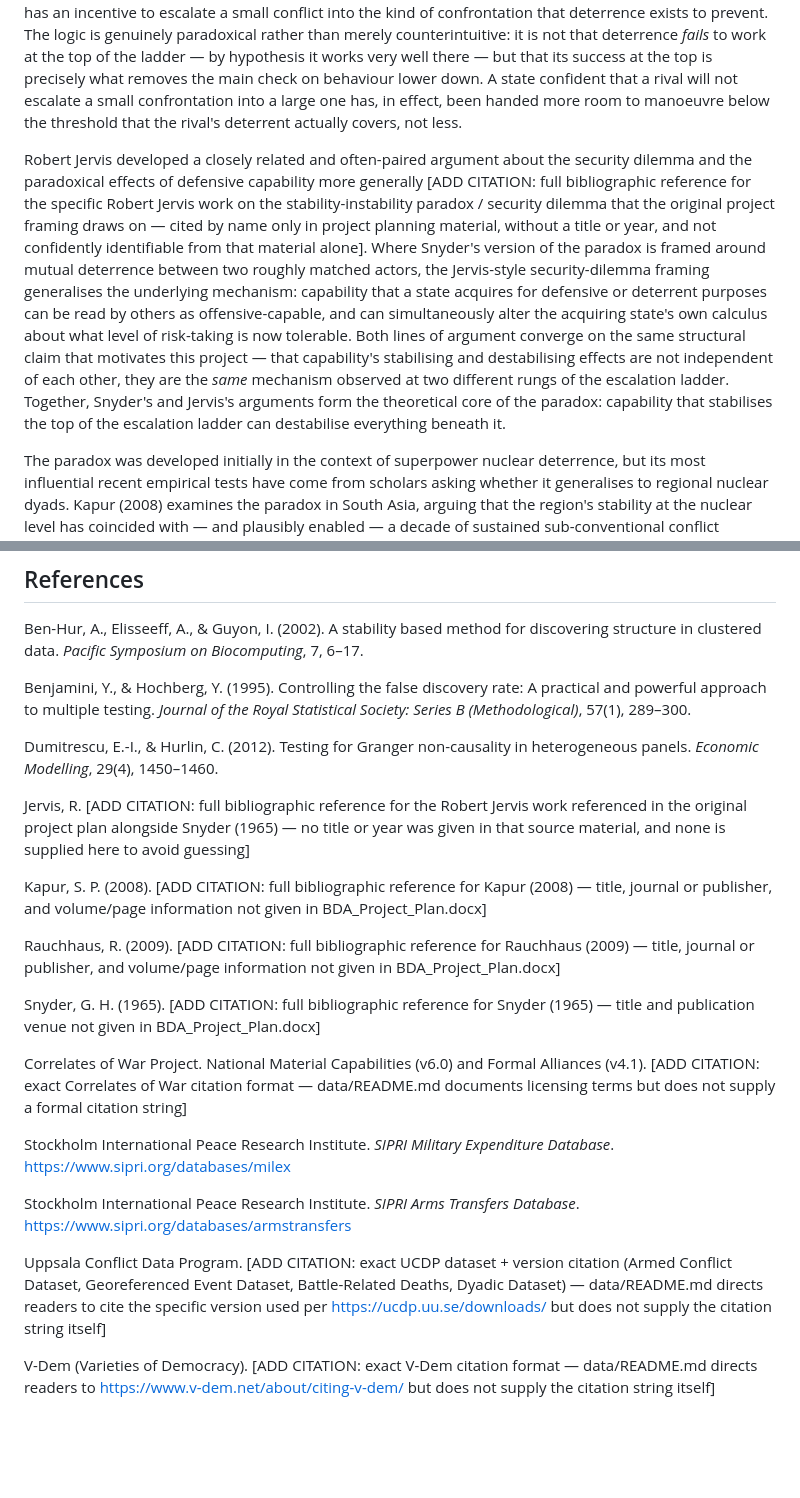
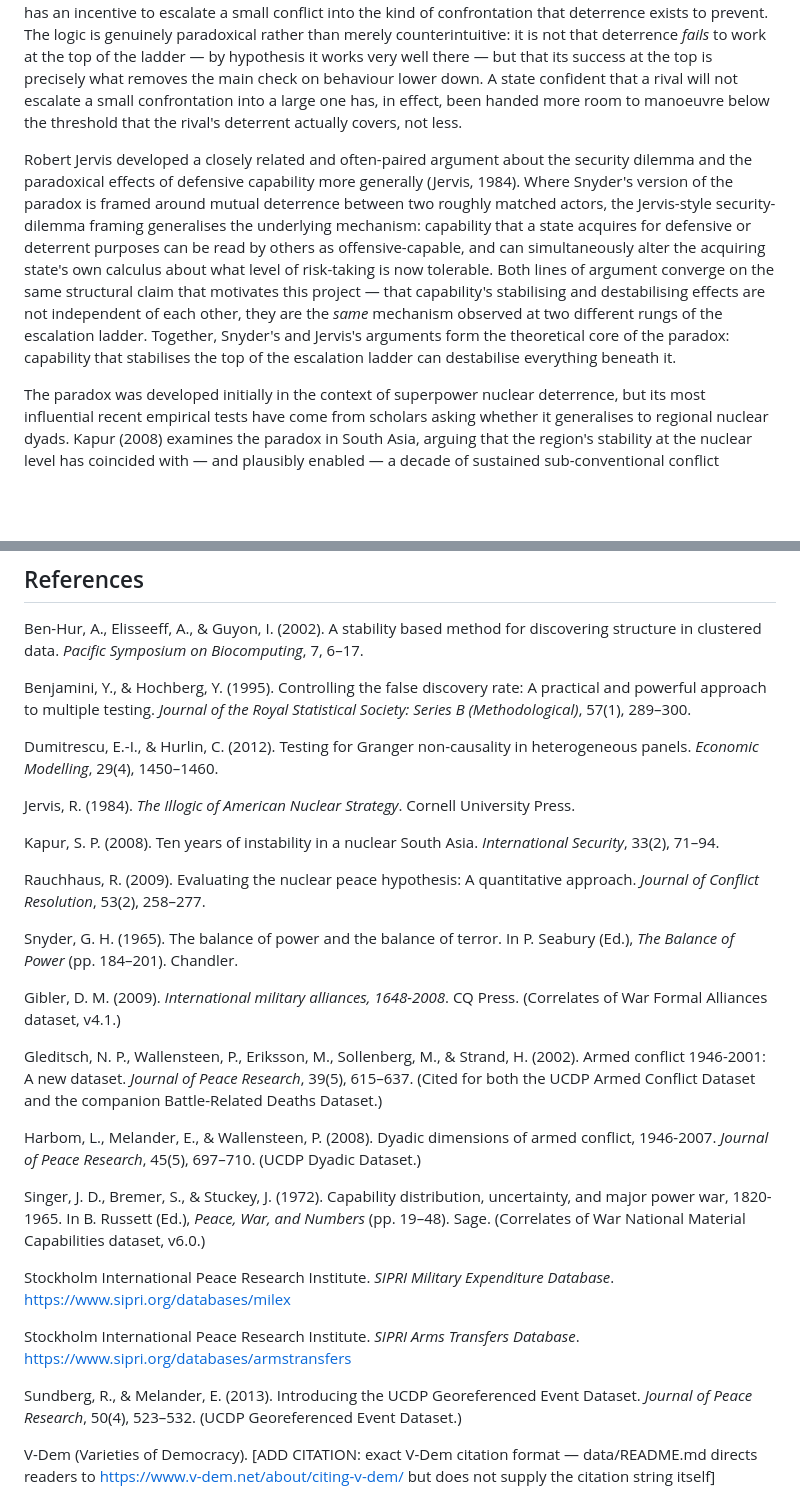
Before and after one commit to plutorion275/peacekeepers-arms-race, a Markdown page: reports/draft.md, 2 parts joined by grey strips. GitHub-like rendering; blank space fills up the shorter version.

Commit message:
draft modifications

```diff
--- a/reports/draft.md
+++ b/reports/draft.md
@@ -34,7 +34,7 @@ The remainder of the paper proceeds as follows. Section 2 sets out the theoretic
 
 The stability-instability paradox describes a specific, non-obvious relationship between a state's capacity to deter catastrophic war and its willingness to tolerate conflict below that threshold. The term originates with Snyder (1965), who argued that as mutual deterrence capability rises between two actors, the resulting stability at the highest level of potential conflict — neither side rationally initiates a war that both know would be catastrophic — does not translate into stability across the board. Instead, that same high-level deterrence can create room for lower-intensity confrontation, because both sides understand that neither has an incentive to escalate a small conflict into the kind of confrontation that deterrence exists to prevent. The logic is genuinely paradoxical rather than merely counterintuitive: it is not that deterrence *fails* to work at the top of the ladder — by hypothesis it works very well there — but that its success at the top is precisely what removes the main check on behaviour lower down. A state confident that a rival will not escalate a small confrontation into a large one has, in effect, been handed more room to manoeuvre below the threshold that the rival's deterrent actually covers, not less.
 
-Robert Jervis developed a closely related and often-paired argument about the security dilemma and the paradoxical effects of defensive capability more generally [ADD CITATION: full bibliographic reference for the specific Robert Jervis work on the stability-instability paradox / security dilemma that the original project framing draws on — cited by name only in project planning material, without a title or year, and not confidently identifiable from that material alone]. Where Snyder's version of the paradox is framed around mutual deterrence between two roughly matched actors, the Jervis-style security-dilemma framing generalises the underlying mechanism: capability that a state acquires for defensive or deterrent purposes can be read by others as offensive-capable, and can simultaneously alter the acquiring state's own calculus about what level of risk-taking is now tolerable. Both lines of argument converge on the same structural claim that motivates this project — that capability's stabilising and destabilising effects are not independent of each other, they are the *same* mechanism observed at two different rungs of the escalation ladder. Together, Snyder's and Jervis's arguments form the theoretical core of the paradox: capability that stabilises the top of the escalation ladder can destabilise everything beneath it.
+Robert Jervis developed a closely related and often-paired argument about the security dilemma and the paradoxical effects of defensive capability more generally (Jervis, 1984). Where Snyder's version of the paradox is framed around mutual deterrence between two roughly matched actors, the Jervis-style security-dilemma framing generalises the underlying mechanism: capability that a state acquires for defensive or deterrent purposes can be read by others as offensive-capable, and can simultaneously alter the acquiring state's own calculus about what level of risk-taking is now tolerable. Both lines of argument converge on the same structural claim that motivates this project — that capability's stabilising and destabilising effects are not independent of each other, they are the *same* mechanism observed at two different rungs of the escalation ladder. Together, Snyder's and Jervis's arguments form the theoretical core of the paradox: capability that stabilises the top of the escalation ladder can destabilise everything beneath it.
 
 The paradox was developed initially in the context of superpower nuclear deterrence, but its most influential recent empirical tests have come from scholars asking whether it generalises to regional nuclear dyads. Kapur (2008) examines the paradox in South Asia, arguing that the region's stability at the nuclear level has coincided with — and plausibly enabled — a decade of sustained sub-conventional conflict between India and Pakistan. Rauchhaus (2009) undertakes a broader, more systematic empirical re-examination of the paradox across the population of nuclear dyads, providing quantitative grounding for a claim that had previously rested mostly on case-study reasoning. Both studies treat the paradox as operating specifically through nuclear weapons: the capability doing the stabilising work is the capacity for mutually assured destruction, and the instability it enables is conventional or sub-conventional conflict that stays below the nuclear threshold.
 
@@ -208,21 +208,27 @@ Benjamini, Y., & Hochberg, Y. (1995). Controlling the false discovery rate: A pr
 
 Dumitrescu, E.-I., & Hurlin, C. (2012). Testing for Granger non-causality in heterogeneous panels. *Economic Modelling*, 29(4), 1450–1460.
 
-Jervis, R. [ADD CITATION: full bibliographic reference for the Robert Jervis work referenced in the original project plan alongside Snyder (1965) — no title or year was given in that source material, and none is supplied here to avoid guessing]
+Jervis, R. (1984). *The Illogic of American Nuclear Strategy*. Cornell University Press.
 
-Kapur, S. P. (2008). [ADD CITATION: full bibliographic reference for Kapur (2008) — title, journal or publisher, and volume/page information not given in BDA_Project_Plan.docx]
+Kapur, S. P. (2008). Ten years of instability in a nuclear South Asia. *International Security*, 33(2), 71–94.
 
-Rauchhaus, R. (2009). [ADD CITATION: full bibliographic reference for Rauchhaus (2009) — title, journal or publisher, and volume/page information not given in BDA_Project_Plan.docx]
+Rauchhaus, R. (2009). Evaluating the nuclear peace hypothesis: A quantitative approach. *Journal of Conflict Resolution*, 53(2), 258–277.
 
-Snyder, G. H. (1965). [ADD CITATION: full bibliographic reference for Snyder (1965) — title and publication venue not given in BDA_Project_Plan.docx]
+Snyder, G. H. (1965). The balance of power and the balance of terror. In P. Seabury (Ed.), *The Balance of Power* (pp. 184–201). Chandler.
 
-Correlates of War Project. National Material Capabilities (v6.0) and Formal Alliances (v4.1). [ADD CITATION: exact Correlates of War citation format — data/README.md documents licensing terms but does not supply a formal citation string]
+Gibler, D. M. (2009). *International military alliances, 1648-2008*. CQ Press. (Correlates of War Formal Alliances dataset, v4.1.)
+
+Gleditsch, N. P., Wallensteen, P., Eriksson, M., Sollenberg, M., & Strand, H. (2002). Armed conflict 1946-2001: A new dataset. *Journal of Peace Research*, 39(5), 615–637. (Cited for both the UCDP Armed Conflict Dataset and the companion Battle-Related Deaths Dataset.)
+
+Harbom, L., Melander, E., & Wallensteen, P. (2008). Dyadic dimensions of armed conflict, 1946-2007. *Journal of Peace Research*, 45(5), 697–710. (UCDP Dyadic Dataset.)
+
+Singer, J. D., Bremer, S., & Stuckey, J. (1972). Capability distribution, uncertainty, and major power war, 1820-1965. In B. Russett (Ed.), *Peace, War, and Numbers* (pp. 19–48). Sage. (Correlates of War National Material Capabilities dataset, v6.0.)
 
 Stockholm International Peace Research Institute. *SIPRI Military Expenditure Database*. https://www.sipri.org/databases/milex
 
 Stockholm International Peace Research Institute. *SIPRI Arms Transfers Database*. https://www.sipri.org/databases/armstransfers
 
-Uppsala Conflict Data Program. [ADD CITATION: exact UCDP dataset + version citation (Armed Conflict Dataset, Georeferenced Event Dataset, Battle-Related Deaths, Dyadic Dataset) — data/README.md directs readers to cite the specific version used per https://ucdp.uu.se/downloads/ but does not supply the citation string itself]
+Sundberg, R., & Melander, E. (2013). Introducing the UCDP Georeferenced Event Dataset. *Journal of Peace Research*, 50(4), 523–532. (UCDP Georeferenced Event Dataset.)
 
 V-Dem (Varieties of Democracy). [ADD CITATION: exact V-Dem citation format — data/README.md directs readers to https://www.v-dem.net/about/citing-v-dem/ but does not supply the citation string itself]
 
```
